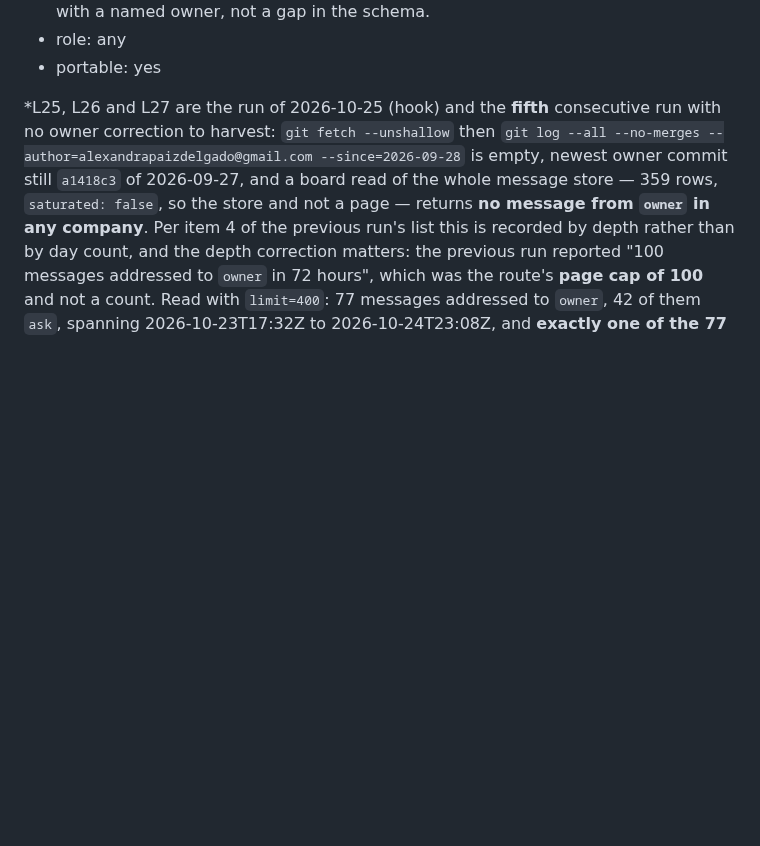
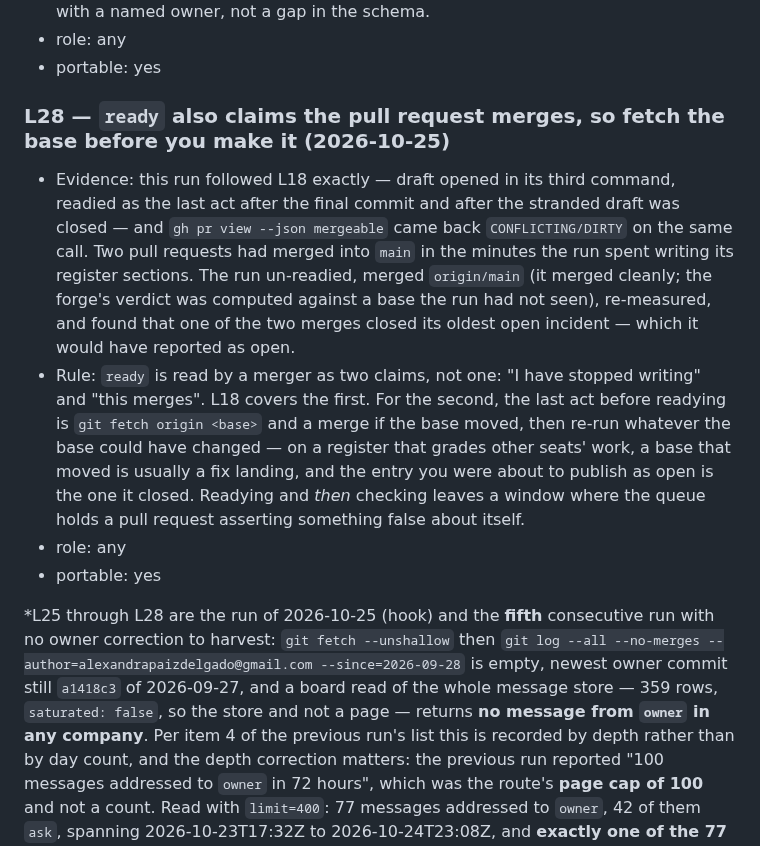
Before and after one commit to alexandrapaiz/atelier-app, a Markdown page: docs/agents/lessons.md, the part around the change. Drawn GitHub-style; blank space fills up the shorter version.

```diff
--- a/docs/agents/lessons.md
+++ b/docs/agents/lessons.md
@@ -657,7 +657,29 @@ message about it.*
 - role: any
 - portable: yes
 
-*L25, L26 and L27 are the run of 2026-10-25 (hook) and the **fifth**
+### L28 — `ready` also claims the pull request merges, so fetch the base before you make it (2026-10-25)
+- Evidence: this run followed L18 exactly — draft opened in its third
+  command, readied as the last act after the final commit and after the
+  stranded draft was closed — and `gh pr view --json mergeable` came
+  back `CONFLICTING/DIRTY` on the same call. Two pull requests had
+  merged into `main` in the minutes the run spent writing its register
+  sections. The run un-readied, merged `origin/main` (it merged
+  cleanly; the forge's verdict was computed against a base the run had
+  not seen), re-measured, and found that one of the two merges closed
+  its oldest open incident — which it would have reported as open.
+- Rule: `ready` is read by a merger as two claims, not one: "I have
+  stopped writing" and "this merges". L18 covers the first. For the
+  second, the last act before readying is `git fetch origin <base>`
+  and a merge if the base moved, then re-run whatever the base could
+  have changed — on a register that grades other seats' work, a base
+  that moved is usually a fix landing, and the entry you were about to
+  publish as open is the one it closed. Readying and *then* checking
+  leaves a window where the queue holds a pull request asserting
+  something false about itself.
+- role: any
+- portable: yes
+
+*L25 through L28 are the run of 2026-10-25 (hook) and the **fifth**
 consecutive run with no owner correction to harvest: `git fetch
 --unshallow` then `git log --all --no-merges
 --author=alexandrapaizdelgado@gmail.com --since=2026-09-28` is empty,
```
Also changed, not shown: docs/agents/incidents.md (+18 -10 lines).
